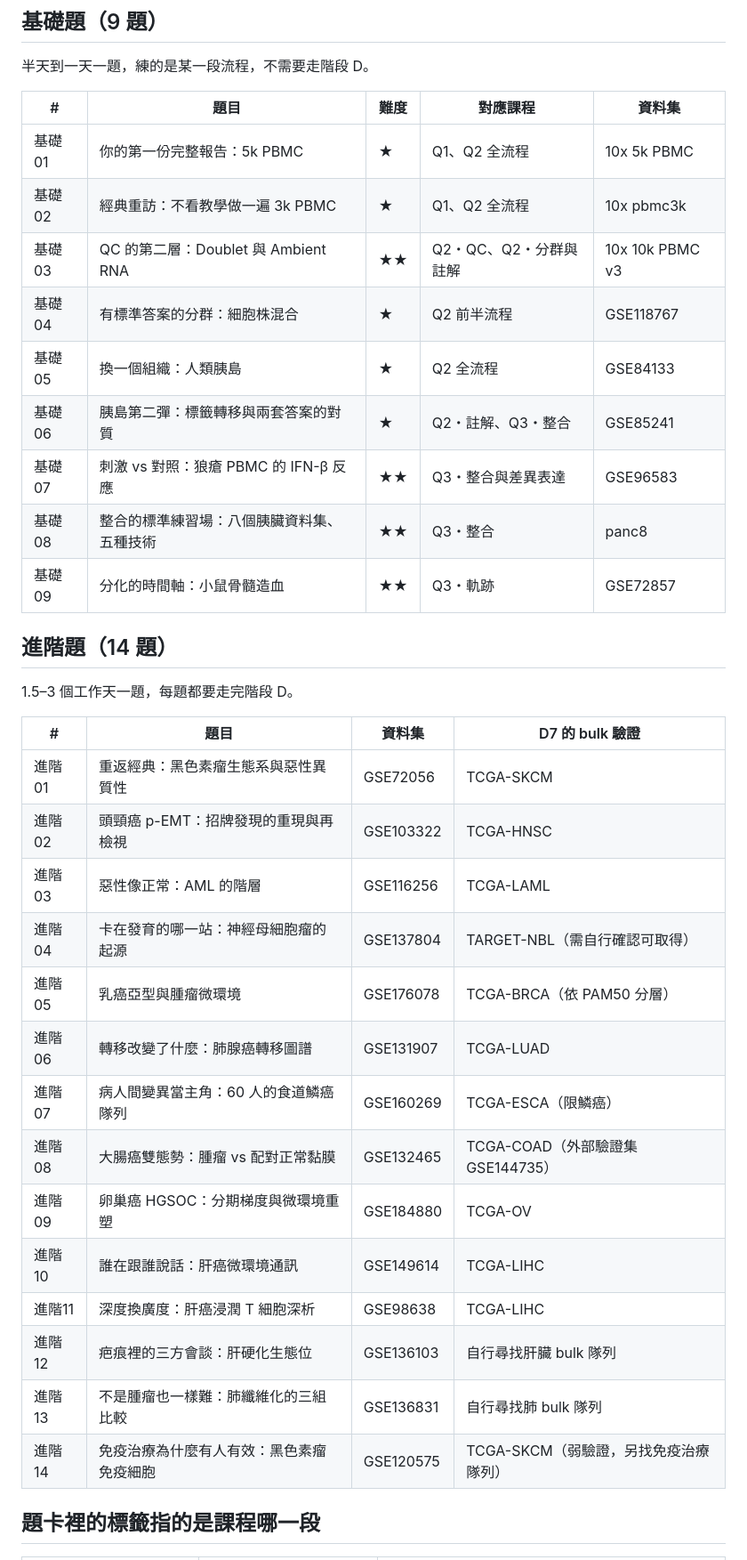
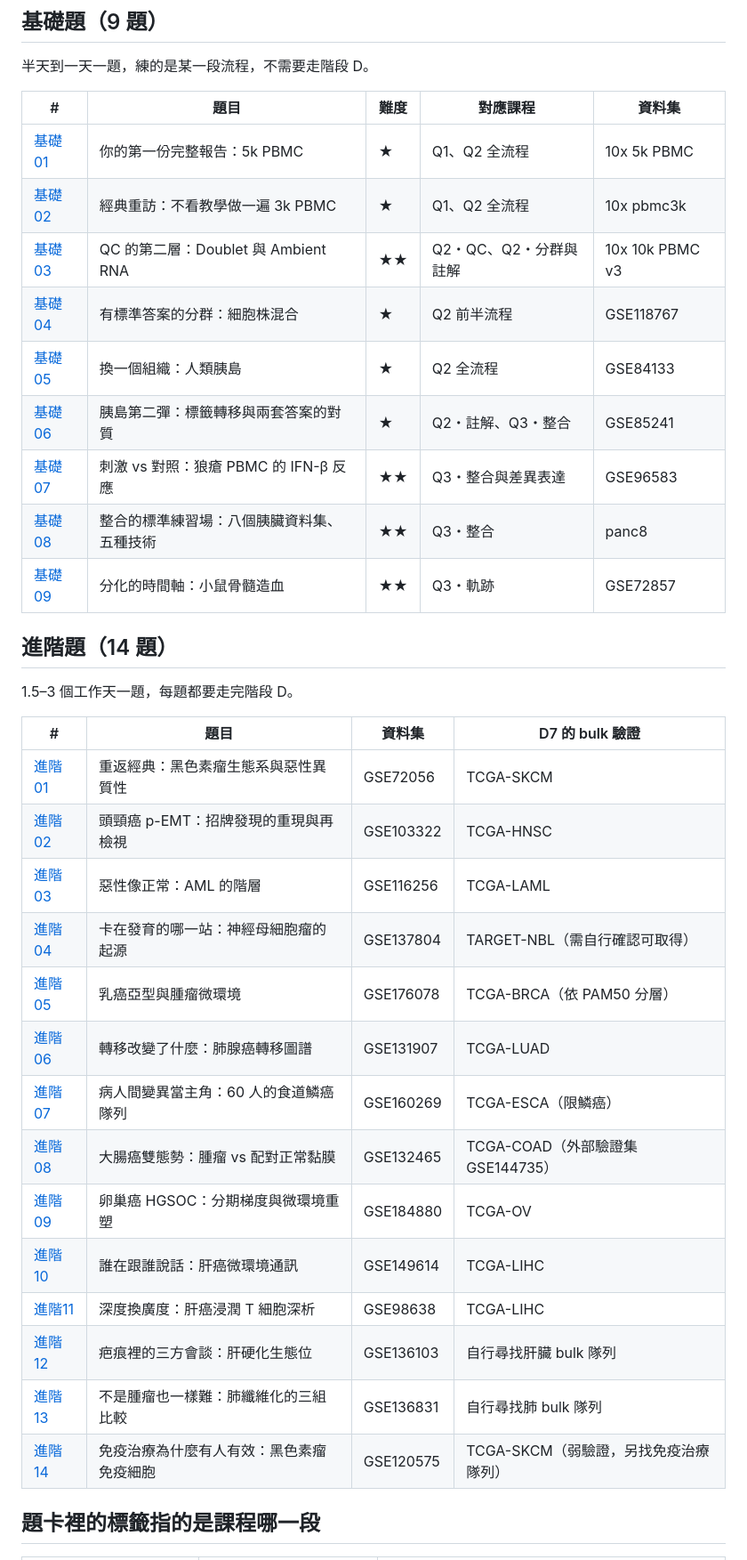
Before and after one commit to Charlene717/scRNA-seq-tutorial-Qseries, a Markdown page: exercises/README.md, the part around one of its changes. Shown at 89% size. GitHub-like rendering.

Commit message:
Add link

```diff
--- a/exercises/README.md
+++ b/exercises/README.md
@@ -39,15 +39,15 @@ D7 放在最後是刻意的：**沒有這一步，十幾位病人的單細胞觀
 
 | # | 題目 | 難度 | 對應課程 | 資料集 |
 |---|---|---|---|---|
-| 基礎01 | 你的第一份完整報告：5k PBMC | ★ | Q1、Q2 全流程 | 10x 5k PBMC |
-| 基礎02 | 經典重訪：不看教學做一遍 3k PBMC | ★ | Q1、Q2 全流程 | 10x pbmc3k |
-| 基礎03 | QC 的第二層：Doublet 與 Ambient RNA | ★★ | Q2・QC、Q2・分群與註解 | 10x 10k PBMC v3 |
-| 基礎04 | 有標準答案的分群：細胞株混合 | ★ | Q2 前半流程 | GSE118767 |
-| 基礎05 | 換一個組織：人類胰島 | ★ | Q2 全流程 | GSE84133 |
-| 基礎06 | 胰島第二彈：標籤轉移與兩套答案的對質 | ★ | Q2・註解、Q3・整合 | GSE85241 |
-| 基礎07 | 刺激 vs 對照：狼瘡 PBMC 的 IFN-β 反應 | ★★ | Q3・整合與差異表達 | GSE96583 |
-| 基礎08 | 整合的標準練習場：八個胰臟資料集、五種技術 | ★★ | Q3・整合 | panc8 |
-| 基礎09 | 分化的時間軸：小鼠骨髓造血 | ★★ | Q3・軌跡 | GSE72857 |
+| [基礎01](基礎/基礎01_5kPBMC完整報告.md) | 你的第一份完整報告：5k PBMC | ★ | Q1、Q2 全流程 | 10x 5k PBMC |
+| [基礎02](基礎/基礎02_3kPBMC經典重訪.md) | 經典重訪：不看教學做一遍 3k PBMC | ★ | Q1、Q2 全流程 | 10x pbmc3k |
+| [基礎03](基礎/基礎03_Doublet與AmbientRNA.md) | QC 的第二層：Doublet 與 Ambient RNA | ★★ | Q2・QC、Q2・分群與註解 | 10x 10k PBMC v3 |
+| [基礎04](基礎/基礎04_細胞株混合對答案.md) | 有標準答案的分群：細胞株混合 | ★ | Q2 前半流程 | GSE118767 |
+| [基礎05](基礎/基礎05_人類胰島.md) | 換一個組織：人類胰島 | ★ | Q2 全流程 | GSE84133 |
+| [基礎06](基礎/基礎06_胰島第二彈與標籤轉移.md) | 胰島第二彈：標籤轉移與兩套答案的對質 | ★ | Q2・註解、Q3・整合 | GSE85241 |
+| [基礎07](基礎/基礎07_IFNB刺激比較.md) | 刺激 vs 對照：狼瘡 PBMC 的 IFN-β 反應 | ★★ | Q3・整合與差異表達 | GSE96583 |
+| [基礎08](基礎/基礎08_panc8五技術整合.md) | 整合的標準練習場：八個胰臟資料集、五種技術 | ★★ | Q3・整合 | panc8 |
+| [基礎09](基礎/基礎09_造血軌跡.md) | 分化的時間軸：小鼠骨髓造血 | ★★ | Q3・軌跡 | GSE72857 |
 
 ## 進階題（14 題）
 
@@ -55,20 +55,20 @@ D7 放在最後是刻意的：**沒有這一步，十幾位病人的單細胞觀
 
 | # | 題目 | 資料集 | D7 的 bulk 驗證 |
 |---|---|---|---|
-| 進階01 | 重返經典：黑色素瘤生態系與惡性異質性 | GSE72056 | TCGA-SKCM |
-| 進階02 | 頭頸癌 p-EMT：招牌發現的重現與再檢視 | GSE103322 | TCGA-HNSC |
-| 進階03 | 惡性像正常：AML 的階層 | GSE116256 | TCGA-LAML |
-| 進階04 | 卡在發育的哪一站：神經母細胞瘤的起源 | GSE137804 | TARGET-NBL（需自行確認可取得） |
-| 進階05 | 乳癌亞型與腫瘤微環境 | GSE176078 | TCGA-BRCA（依 PAM50 分層） |
-| 進階06 | 轉移改變了什麼：肺腺癌轉移圖譜 | GSE131907 | TCGA-LUAD |
-| 進階07 | 病人間變異當主角：60 人的食道鱗癌隊列 | GSE160269 | TCGA-ESCA（限鱗癌） |
-| 進階08 | 大腸癌雙態勢：腫瘤 vs 配對正常黏膜 | GSE132465 | TCGA-COAD（外部驗證集 GSE144735） |
-| 進階09 | 卵巢癌 HGSOC：分期梯度與微環境重塑 | GSE184880 | TCGA-OV |
-| 進階10 | 誰在跟誰說話：肝癌微環境通訊 | GSE149614 | TCGA-LIHC |
-| 進階11 | 深度換廣度：肝癌浸潤 T 細胞深析 | GSE98638 | TCGA-LIHC |
-| 進階12 | 疤痕裡的三方會談：肝硬化生態位 | GSE136103 | 自行尋找肝臟 bulk 隊列 |
-| 進階13 | 不是腫瘤也一樣難：肺纖維化的三組比較 | GSE136831 | 自行尋找肺 bulk 隊列 |
-| 進階14 | 免疫治療為什麼有人有效：黑色素瘤免疫細胞 | GSE120575 | TCGA-SKCM（弱驗證，另找免疫治療隊列） |
+| [進階01](進階/進階01_黑色素瘤生態系.md) | 重返經典：黑色素瘤生態系與惡性異質性 | GSE72056 | TCGA-SKCM |
+| [進階02](進階/進階02_頭頸癌pEMT.md) | 頭頸癌 p-EMT：招牌發現的重現與再檢視 | GSE103322 | TCGA-HNSC |
+| [進階03](進階/進階03_AML階層.md) | 惡性像正常：AML 的階層 | GSE116256 | TCGA-LAML |
+| [進階04](進階/進階04_神經母細胞瘤.md) | 卡在發育的哪一站：神經母細胞瘤的起源 | GSE137804 | TARGET-NBL（需自行確認可取得） |
+| [進階05](進階/進階05_乳癌亞型微環境.md) | 乳癌亞型與腫瘤微環境 | GSE176078 | TCGA-BRCA（依 PAM50 分層） |
+| [進階06](進階/進階06_肺腺癌轉移圖譜.md) | 轉移改變了什麼：肺腺癌轉移圖譜 | GSE131907 | TCGA-LUAD |
+| [進階07](進階/進階07_食道鱗癌.md) | 病人間變異當主角：60 人的食道鱗癌隊列 | GSE160269 | TCGA-ESCA（限鱗癌） |
+| [進階08](進階/進階08_大腸癌雙態勢.md) | 大腸癌雙態勢：腫瘤 vs 配對正常黏膜 | GSE132465 | TCGA-COAD（外部驗證集 GSE144735） |
+| [進階09](進階/進階09_卵巢癌HGSOC.md) | 卵巢癌 HGSOC：分期梯度與微環境重塑 | GSE184880 | TCGA-OV |
+| [進階10](進階/進階10_肝癌通訊.md) | 誰在跟誰說話：肝癌微環境通訊 | GSE149614 | TCGA-LIHC |
+| [進階11](進階/進階11_肝癌T細胞深析.md) | 深度換廣度：肝癌浸潤 T 細胞深析 | GSE98638 | TCGA-LIHC |
+| [進階12](進階/進階12_肝硬化生態位.md) | 疤痕裡的三方會談：肝硬化生態位 | GSE136103 | 自行尋找肝臟 bulk 隊列 |
+| [進階13](進階/進階13_肺纖維化IPF.md) | 不是腫瘤也一樣難：肺纖維化的三組比較 | GSE136831 | 自行尋找肺 bulk 隊列 |
+| [進階14](進階/進階14_黑色素瘤免疫治療.md) | 免疫治療為什麼有人有效：黑色素瘤免疫細胞 | GSE120575 | TCGA-SKCM（弱驗證，另找免疫治療隊列） |
 
 ## 題卡裡的標籤指的是課程哪一段
 
```
Also changed, not shown: other parts of exercises/README.md (+5 -5 lines).
